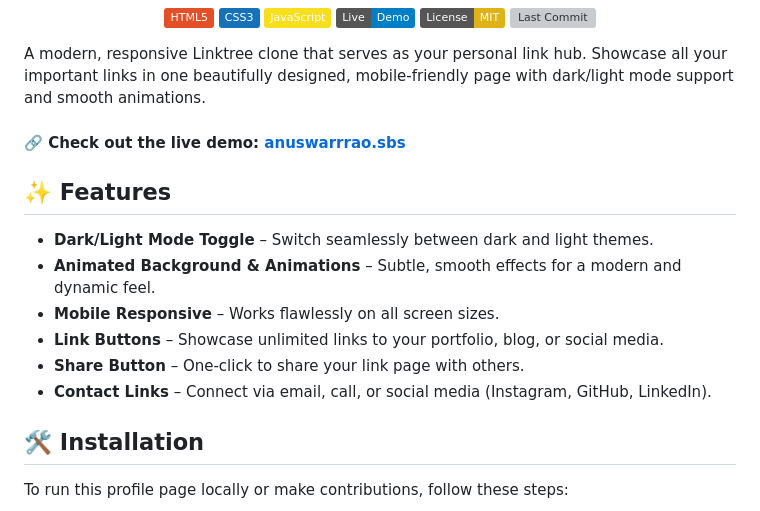
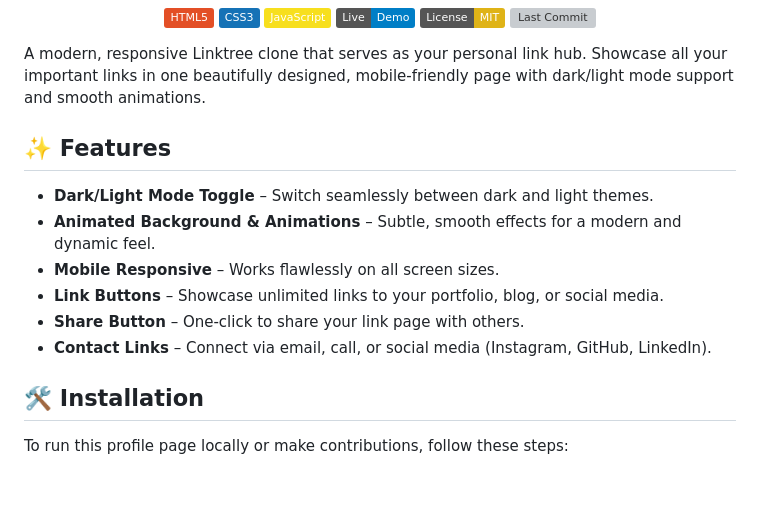
Before and after one commit to t4zn/taizuns, a Markdown page: README.md, the part around the change. Rendered like a GitHub page; badges without logos; blank space fills up the shorter version; grey boxes are pictures that could not be loaded.

```diff
--- a/README.md
+++ b/README.md
@@ -16,8 +16,6 @@
 
 A modern, responsive Linktree clone that serves as your personal link hub. Showcase all your important links in one beautifully designed, mobile-friendly page with dark/light mode support and smooth animations.
 
-#### 🔗 Check out the live demo: [anuswarrrao.sbs](https://anuswarrrao.sbs/)
-
 
 
 ## ✨ Features
@@ -28,6 +26,7 @@ A modern, responsive Linktree clone that serves as your personal link hub. Showc
 - **Link Buttons** – Showcase unlimited links to your portfolio, blog, or social media.
 - **Share Button** – One-click to share your link page with others.
 - **Contact Links** – Connect via email, call, or social media (Instagram, GitHub, LinkedIn).
+
 
 
 ## 🛠️ Installation
```
